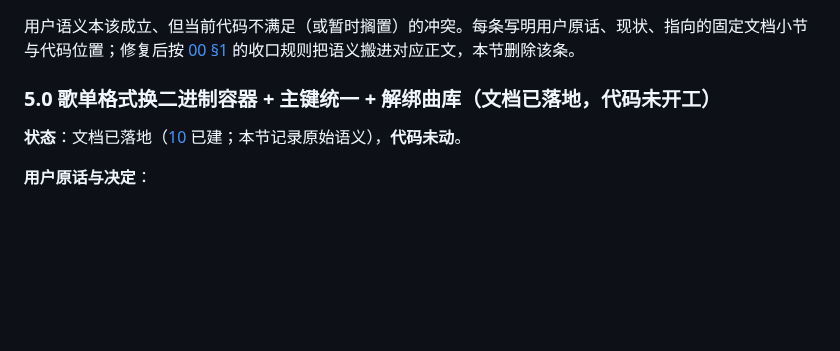
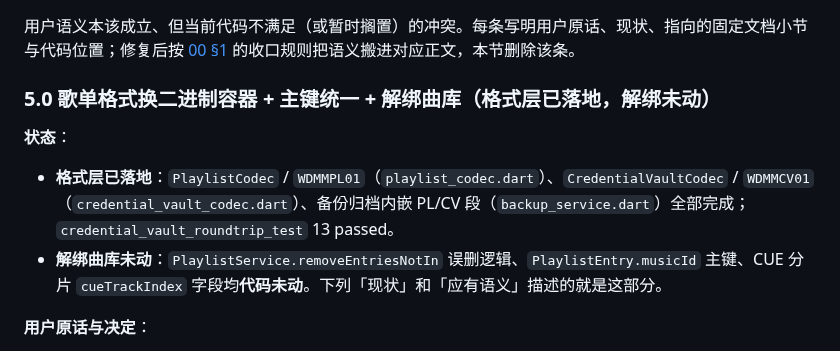
Before and after one commit to SenkjM/Webdav_Media_Manager, a Markdown page: docs/99-IN-PROGRESS.md, the part around the change. GitHub-like rendering; blank space fills up the shorter version.

Commit message:
docs: 更新 §5.0 状态——格式层已落地，歌单解绑曲库未动

```diff
--- a/docs/99-IN-PROGRESS.md
+++ b/docs/99-IN-PROGRESS.md
@@ -376,9 +376,11 @@
 
 用户语义本该成立、但当前代码不满足（或暂时搁置）的冲突。每条写明用户原话、现状、指向的固定文档小节与代码位置；修复后按 [00 §1](00-INDEX.md) 的收口规则把语义搬进对应正文，本节删除该条。
 
-### 5.0 歌单格式换二进制容器 + 主键统一 + 解绑曲库（文档已落地，代码未开工）
+### 5.0 歌单格式换二进制容器 + 主键统一 + 解绑曲库（格式层已落地，解绑未动）
 
-**状态**：文档已落地（[10](10-PLAYLIST-FORMAT.md) 已建；本节记录原始语义），**代码未动**。
+**状态**：
+- **格式层已落地**：`PlaylistCodec` / `WDMMPL01`（`playlist_codec.dart`）、`CredentialVaultCodec` / `WDMMCV01`（`credential_vault_codec.dart`）、备份归档内嵌 PL/CV 段（`backup_service.dart`）全部完成；`credential_vault_roundtrip_test` 13 passed。
+- **解绑曲库未动**：`PlaylistService.removeEntriesNotIn` 误删逻辑、`PlaylistEntry.musicId` 主键、CUE 分片 `cueTrackIndex` 字段均**代码未动**。下列「现状」和「应有语义」描述的就是这部分。
 
 **用户原话与决定**：
 
```
